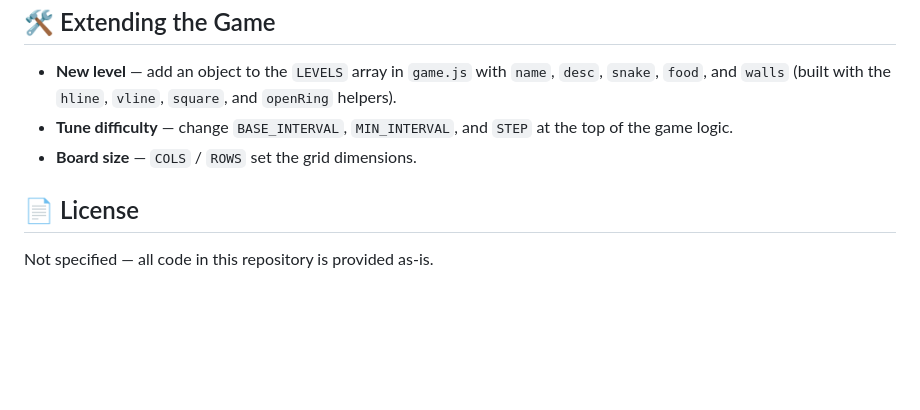
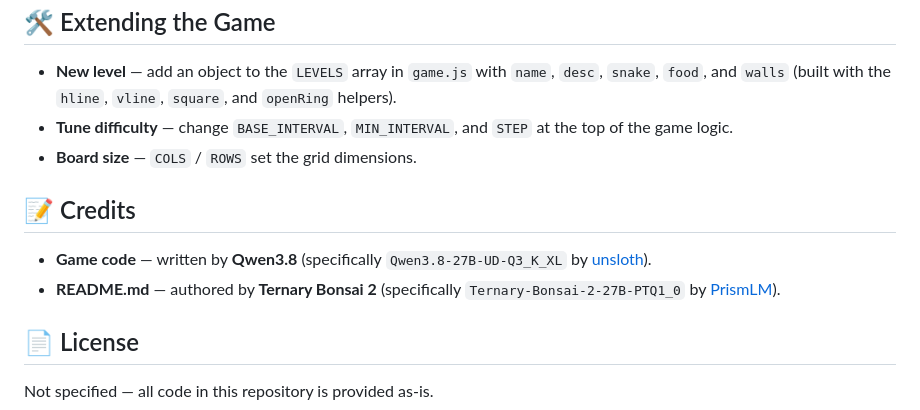
Before and after one commit to chtisgit/qwen3.8-snake, a Markdown page: README.md, the part around the change. Drawn GitHub-style; blank space fills up the shorter version.

Commit message:
Add credits section to README
- Game code: written by Qwen3.8 (Qwen3.8-27B-UD-Q3_K_XL by unsloth)
- README.md: authored by Ternary Bonsai 2 (Ternary-Bonsai-2-27B-PTQ1_0 by PrismLM)

```diff
--- a/README.md
+++ b/README.md
@@ -68,6 +68,11 @@ Then open http://localhost:8000.
 - **Tune difficulty** — change `BASE_INTERVAL`, `MIN_INTERVAL`, and `STEP` at the top of the game logic.
 - **Board size** — `COLS` / `ROWS` set the grid dimensions.
 
+## 📝 Credits
+
+- **Game code** — written by **Qwen3.8** (specifically `Qwen3.8-27B-UD-Q3_K_XL` by [unsloth](https://github.com/unsloth)).
+- **README.md** — authored by **Ternary Bonsai 2** (specifically `Ternary-Bonsai-2-27B-PTQ1_0` by [PrismLM](https://prism-ai.com)).
+
 ## 📄 License
 
 Not specified — all code in this repository is provided as-is.
```
